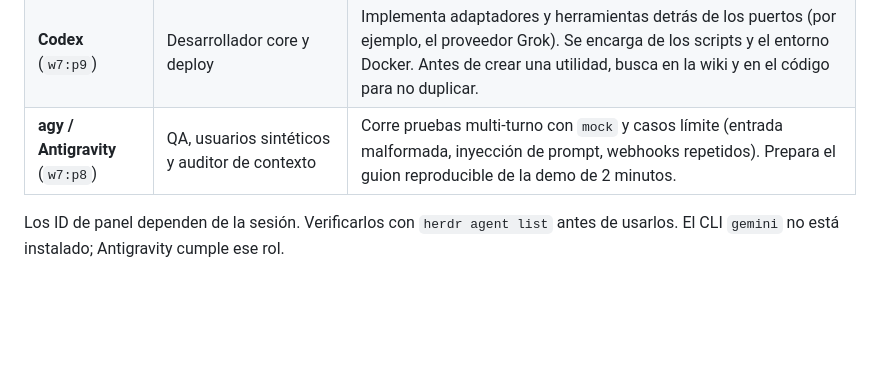
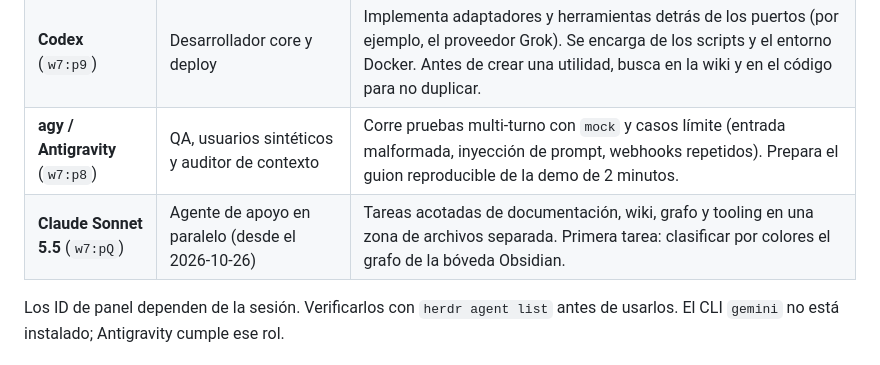
Before and after one commit to TuMinipeka/Xeon-agente-cotizaciones, a Markdown page: wiki/pages/orquestacion.md, the part around the change. Rendered like a GitHub page; blank space fills up the shorter version.

```diff
--- a/wiki/pages/orquestacion.md
+++ b/wiki/pages/orquestacion.md
@@ -36,6 +36,7 @@ El orquestador principal es **Claude Opus**, por decisión del usuario del 2026-
 | **Claude Opus** (`w7:p3`)       | Orquestador, arquitecto, auditor DRY y guardián de la wiki | Reparte las tareas por herdr. Define los contratos y los esquemas Pydantic de las herramientas. Revisa los diffs en busca de duplicación y violaciones hexagonales. Corre `ruff`, `mypy` y `pytest`. Integra el inbox y hace los commits. |
 | **Codex** (`w7:p9`)             | Desarrollador core y deploy                                | Implementa adaptadores y herramientas detrás de los puertos (por ejemplo, el proveedor Grok). Se encarga de los scripts y el entorno Docker. Antes de crear una utilidad, busca en la wiki y en el código para no duplicar.               |
 | **agy / Antigravity** (`w7:p8`) | QA, usuarios sintéticos y auditor de contexto              | Corre pruebas multi-turno con `mock` y casos límite (entrada malformada, inyección de prompt, webhooks repetidos). Prepara el guion reproducible de la demo de 2 minutos.                                                                 |
+| **Claude Sonnet 5.5** (`w7:pQ`) | Agente de apoyo en paralelo (desde el 2026-10-26) | Tareas acotadas de documentación, wiki, grafo y tooling en una zona de archivos separada. Primera tarea: clasificar por colores el grafo de la bóveda Obsidian. |
 
 Los ID de panel dependen de la sesión. Verificarlos con `herdr agent list` antes de usarlos. El CLI `gemini` no está instalado; Antigravity cumple ese rol.
 
```
Also changed, not shown: wiki/log.md (+5 -0 lines).
